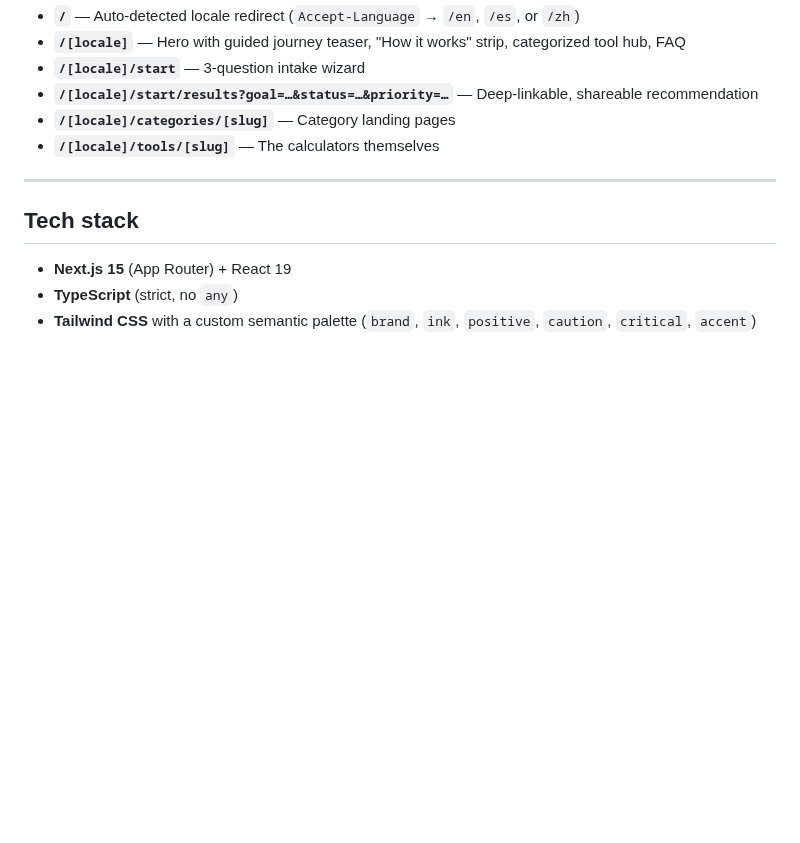
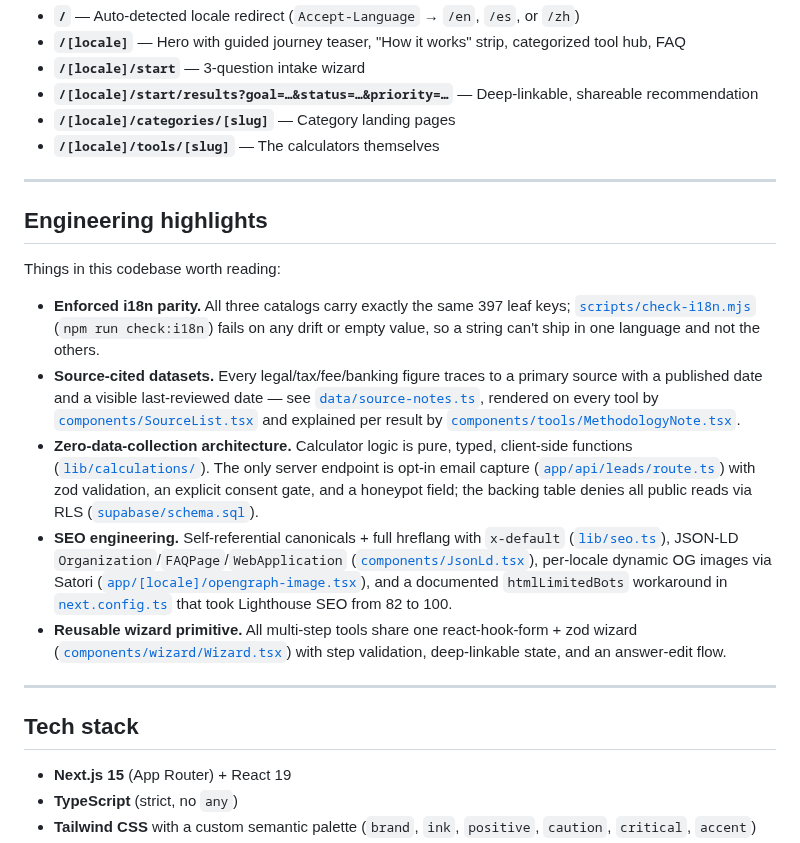
Before and after one commit to dup7047/ImmigrantMoney, a Markdown page: README.md, the part around one of its changes. Drawn GitHub-style; blank space fills up the shorter version.

```diff
--- a/README.md
+++ b/README.md
@@ -32,6 +40,18 @@ Eight calculators, organized into four categories with a guided onboarding flow
 
 ---
 
+## Engineering highlights
+
+Things in this codebase worth reading:
+
+- **Enforced i18n parity.** All three catalogs carry exactly the same 397 leaf keys; [`scripts/check-i18n.mjs`](scripts/check-i18n.mjs) (`npm run check:i18n`) fails on any drift or empty value, so a string can't ship in one language and not the others.
+- **Source-cited datasets.** Every legal/tax/fee/banking figure traces to a primary source with a published date and a visible last-reviewed date — see [`data/source-notes.ts`](data/source-notes.ts), rendered on every tool by [`components/SourceList.tsx`](components/SourceList.tsx) and explained per result by [`components/tools/MethodologyNote.tsx`](components/tools/MethodologyNote.tsx).
+- **Zero-data-collection architecture.** Calculator logic is pure, typed, client-side functions ([`lib/calculations/`](lib/calculations)). The only server endpoint is opt-in email capture ([`app/api/leads/route.ts`](app/api/leads/route.ts)) with zod validation, an explicit consent gate, and a honeypot field; the backing table denies all public reads via RLS ([`supabase/schema.sql`](supabase/schema.sql)).
+- **SEO engineering.** Self-referential canonicals + full hreflang with `x-default` ([`lib/seo.ts`](lib/seo.ts)), JSON-LD `Organization`/`FAQPage`/`WebApplication` ([`components/JsonLd.tsx`](components/JsonLd.tsx)), per-locale dynamic OG images via Satori ([`app/[locale]/opengraph-image.tsx`](app/%5Blocale%5D/opengraph-image.tsx)), and a documented `htmlLimitedBots` workaround in [`next.config.ts`](next.config.ts) that took Lighthouse SEO from 82 to 100.
+- **Reusable wizard primitive.** All multi-step tools share one react-hook-form + zod wizard ([`components/wizard/Wizard.tsx`](components/wizard/Wizard.tsx)) with step validation, deep-linkable state, and an answer-edit flow.
+
+---
+
 ## Tech stack
 
 - **Next.js 15** (App Router) + React 19
```
Also changed, not shown: other parts of README.md (+26 -23 lines), AGENTS.md (+9 -7 lines), docs/screenshots/home-en.png (added), docs/screenshots/home-es.png (added), docs/screenshots/tool-wizard.png (added), 1 other file.
